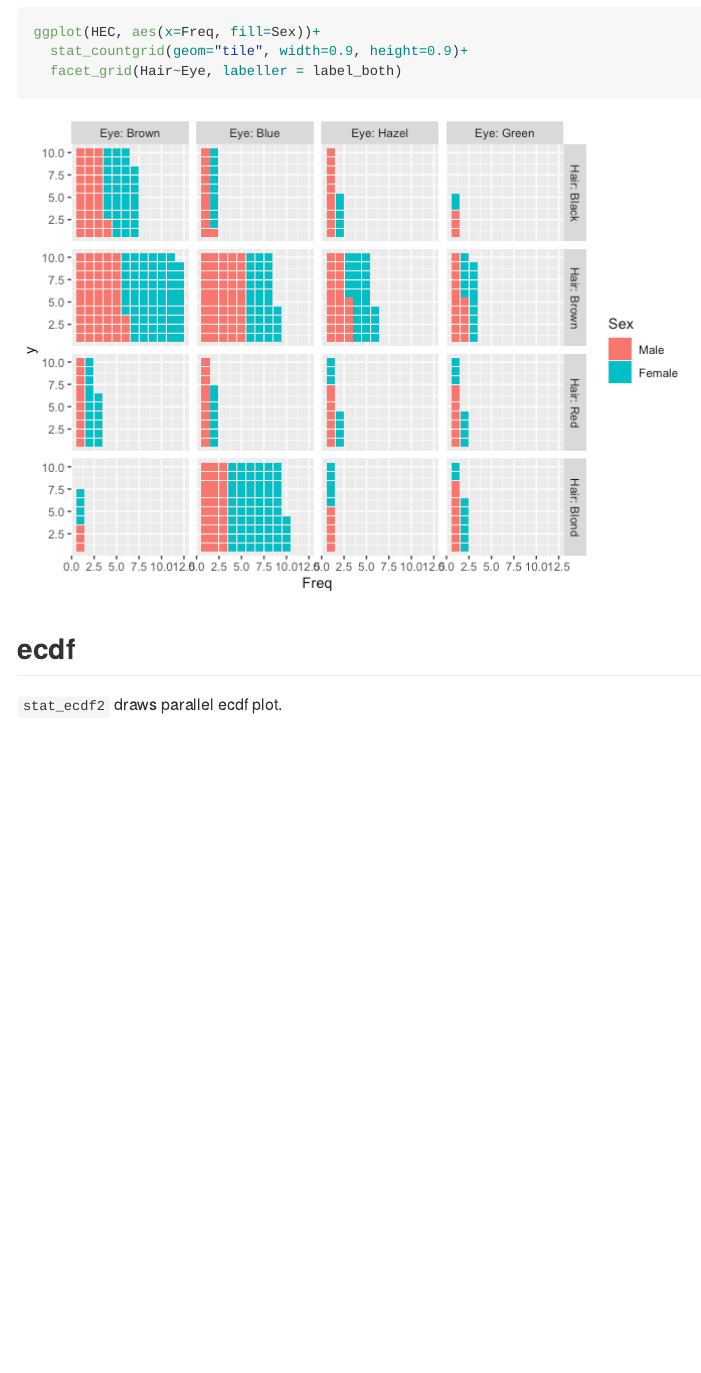
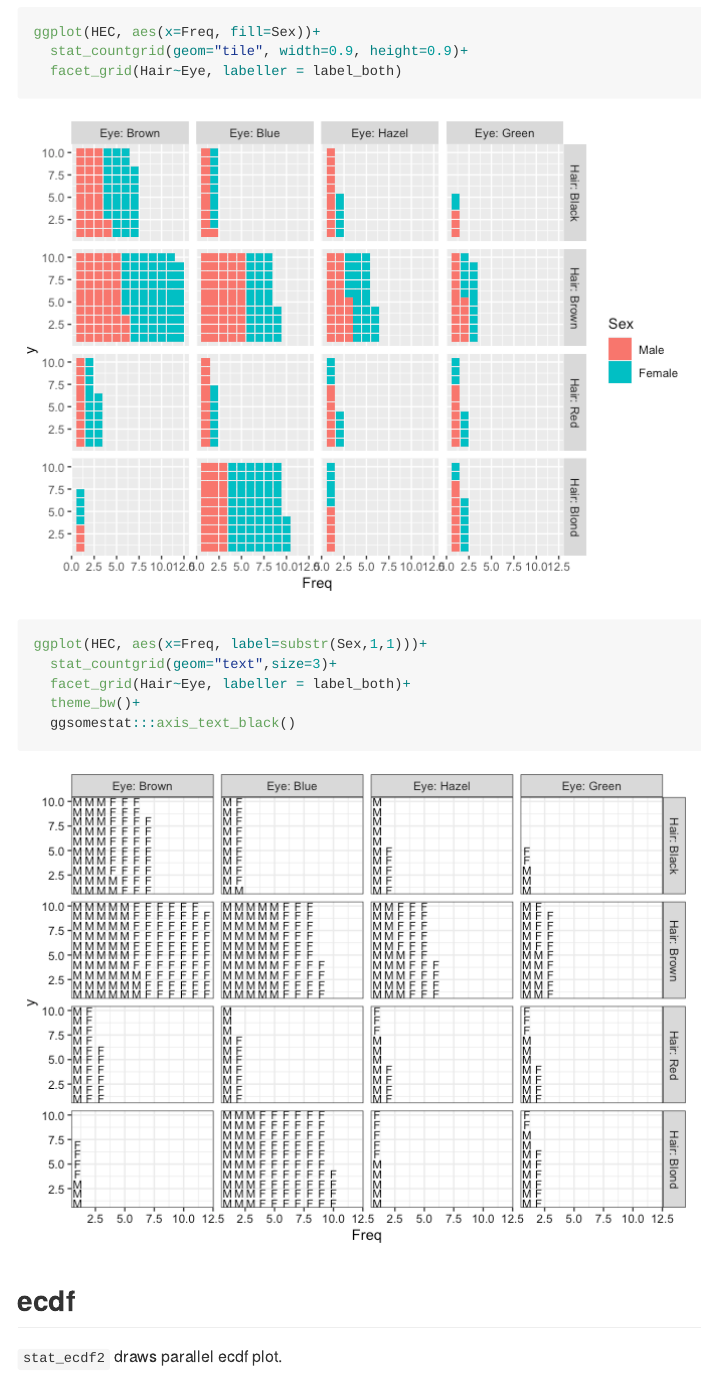
Before and after one commit to abikoushi/ggsomestat, an R Markdown document (example/example.Rmd): the page in a window 1100 px wide, from 1040 px down. The pictures show the output file example/example.md that the author committed with the source, drawn offline in the style of GitHub.

Commit message:
text array example

````diff
--- a/example/example.Rmd
+++ b/example/example.Rmd
@@ -29,6 +29,15 @@ ggplot(HEC, aes(x=Freq, fill=Sex))+
   facet_grid(Hair~Eye, labeller = label_both)
 ```
 
+
+
+```{r text}
+ggplot(HEC, aes(x=Freq, label=substr(Sex,1,1)))+
+  stat_countgrid(geom="text",size=3)+
+  facet_grid(Hair~Eye, labeller = label_both)+
+  theme_bw()+
+  ggsomestat:::axis_text_black()
+```
 
 ## ecdf
 
````
Also changed, not shown: example/example.md, example/example_files/figure-gfm/text-1.png (added).
